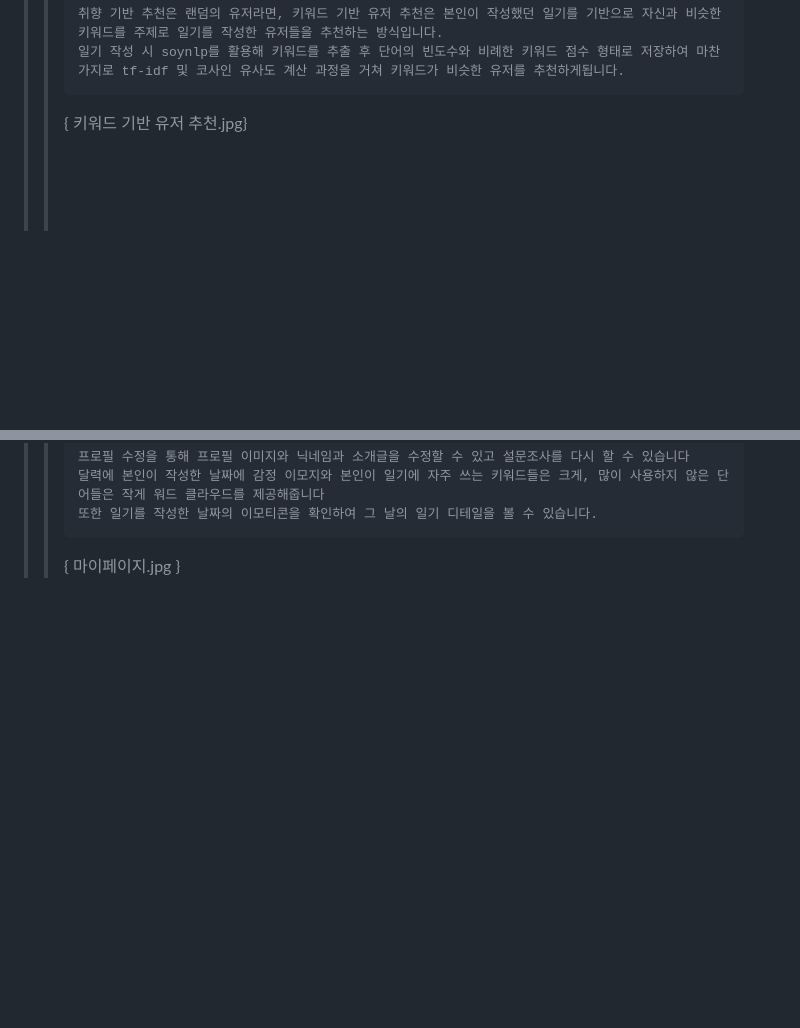
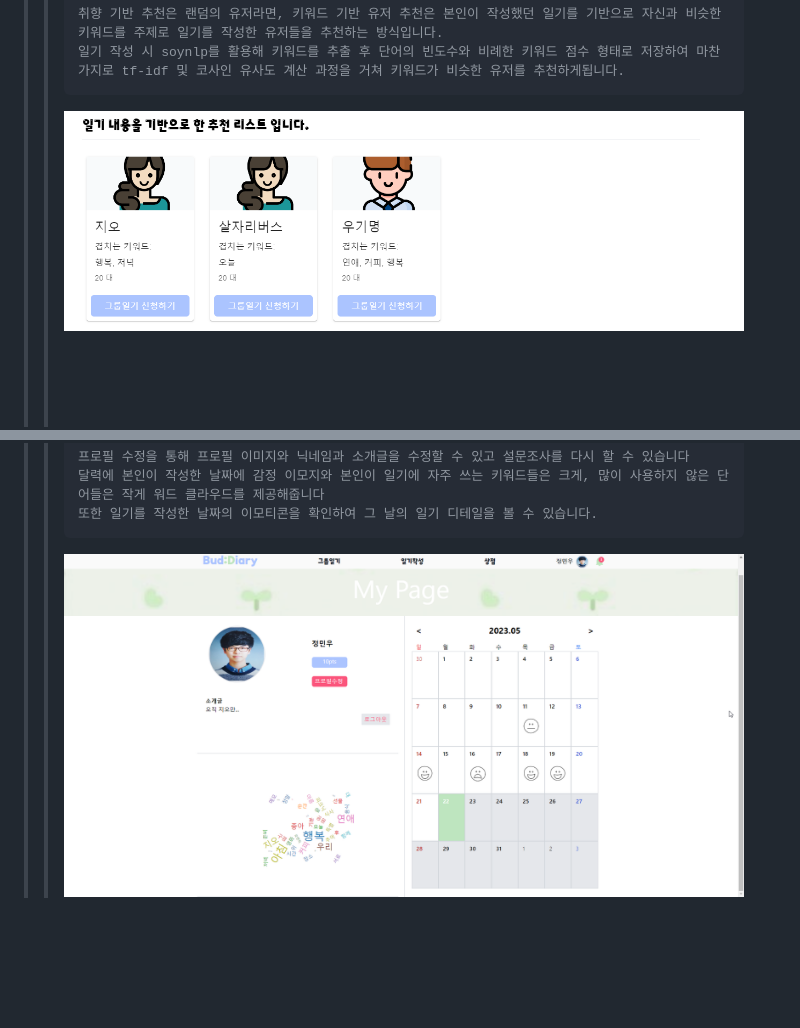
Before and after one commit to BudDiary/BudDiary, a Markdown page: README.md, 2 parts joined by grey strips. GitHub-like rendering; blank space fills up the shorter version.

````diff
--- a/README.md
+++ b/README.md
@@ -84,7 +85,7 @@
 > > 취향 기반 추천은 랜덤의 유저라면, 키워드 기반 유저 추천은 본인이 작성했던 일기를 기반으로 자신과 비슷한 키워드를 주제로 일기를 작성한 유저들을 추천하는 방식입니다.
 > > 일기 작성 시 soynlp를 활용해 키워드를 추출 후 단어의 빈도수와 비례한 키워드 점수 형태로 저장하여 마찬가지로 tf-idf 및 코사인 유사도 계산 과정을 거쳐 키워드가 비슷한 유저를 추천하게됩니다.
 > > ```
-> > { 키워드 기반 유저 추천.jpg}
+> > ![키워드 기반 추천](./assets/recommendbyKeyword.png)
 > <br> <br> <br> <br>
 > > ## 감정 분석
 > > ```
@@ -123,7 +124,7 @@
 > > 달력에 본인이 작성한 날짜에 감정 이모지와 본인이 일기에 자주 쓰는 키워드들은 크게, 많이 사용하지 않은 단어들은 작게 워드 클라우드를 제공해줍니다
 > > 또한 일기를 작성한 날짜의 이모티콘을 확인하여 그 날의 일기 디테일을 볼 수 있습니다.
 > > ```
-> > { 마이페이지.jpg }
+> > ![마이페이지](./assets/mypage.png)
 
 <br> <br> <br> <br>
 
````
Also changed, not shown: other parts of README.md (+3 -2 lines).
